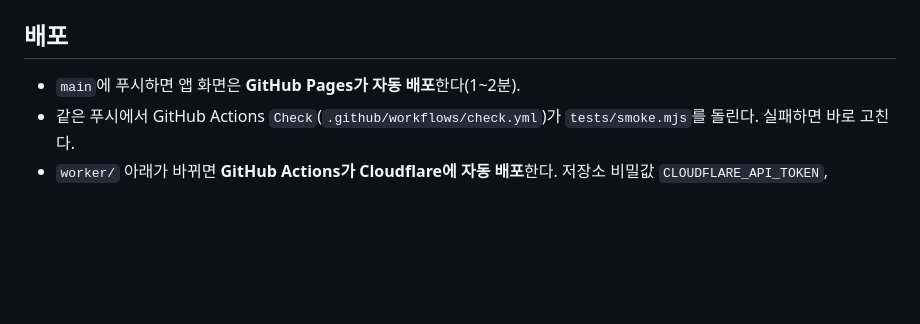
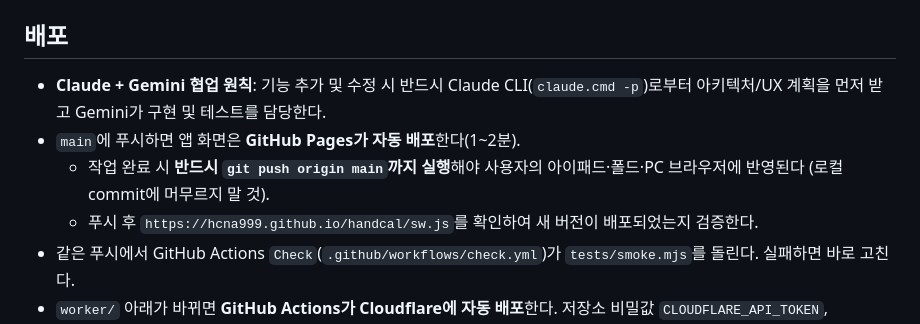
Before and after one commit to hcna999/handcal, a Markdown page: AGENTS.md, the part around the change. Drawn GitHub-style; blank space fills up the shorter version.

Commit message:
docs: 배포 시 git push 및 실서버 배포 검증 필수 원칙 명시

```diff
--- a/AGENTS.md
+++ b/AGENTS.md
@@ -152,7 +152,10 @@
 
 ## 배포
 
+- **Claude + Gemini 협업 원칙**: 기능 추가 및 수정 시 반드시 Claude CLI(`claude.cmd -p`)로부터 아키텍처/UX 계획을 먼저 받고 Gemini가 구현 및 테스트를 담당한다.
 - `main`에 푸시하면 앱 화면은 **GitHub Pages가 자동 배포**한다(1~2분).
+  - 작업 완료 시 **반드시 `git push origin main`까지 실행**해야 사용자의 아이패드·폴드·PC 브라우저에 반영된다 (로컬 commit에 머무르지 말 것).
+  - 푸시 후 `https://hcna999.github.io/handcal/sw.js`를 확인하여 새 버전이 배포되었는지 검증한다.
 - 같은 푸시에서 GitHub Actions `Check`(`.github/workflows/check.yml`)가 `tests/smoke.mjs`를 돌린다. 실패하면 바로 고친다.
 - `worker/` 아래가 바뀌면 **GitHub Actions가 Cloudflare에 자동 배포**한다. 저장소 비밀값 `CLOUDFLARE_API_TOKEN`, `CLOUDFLARE_ACCOUNT_ID`가 필요하다.
 - 앱 파일(js/css/html)을 바꾸면 **반드시 두 곳의 버전을 함께 올린다.** 안 올리면 사용자 기기에 예전 파일이 남는다.
```
